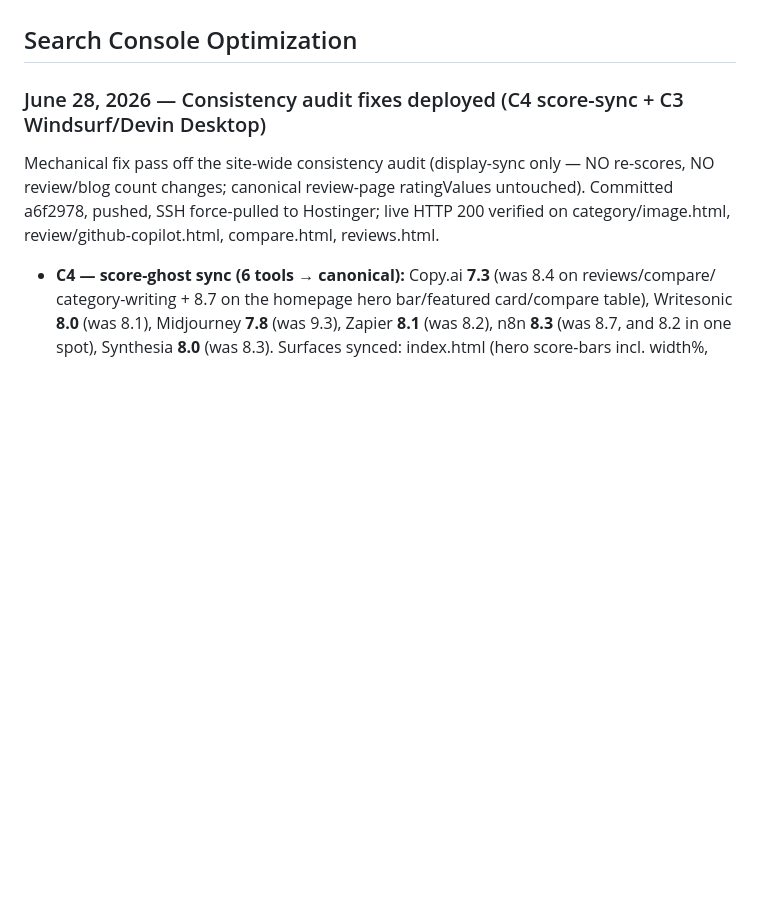
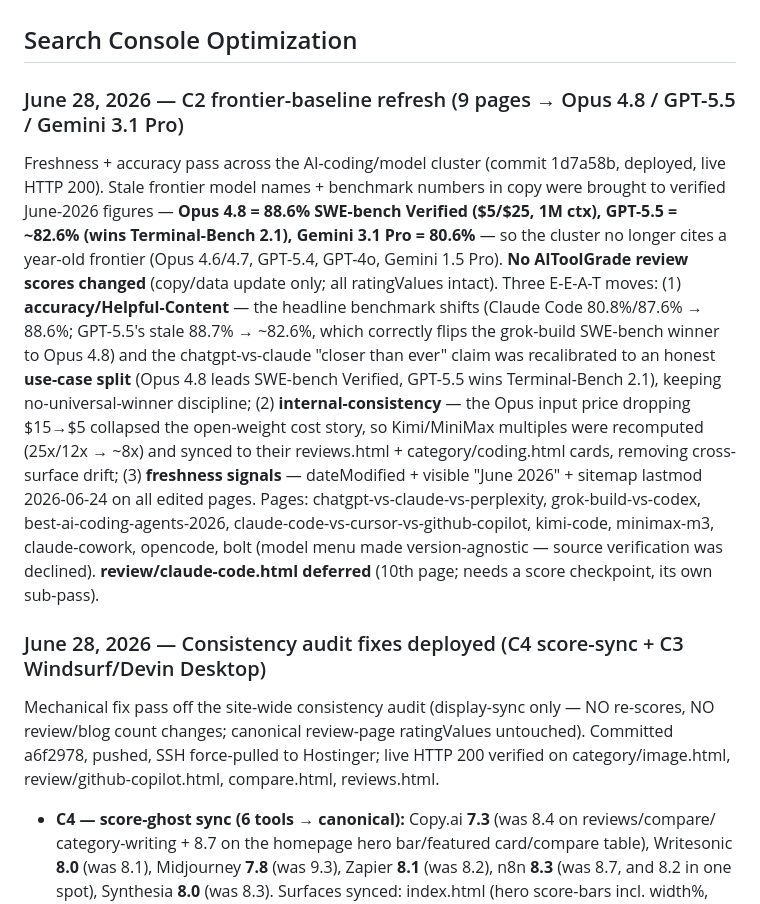
Before and after one commit to richn33-sys/aitoolgrade, a Markdown page: CLAUDE.md, the part around one of its changes. Rendered like a GitHub page; blank space fills up the shorter version.

Commit message:
Housekeeping: log C2 frontier-baseline sweep DONE (9 pages → Opus 4.8 / GPT-5.5); claude-code.html still OPEN
- Mark C2 mechanical sweep DONE (9 of 10 pages, commit 1d7a58b, deployed); list pages + figures used.
- claude-code.html remains OPEN as its own sub-pass (frontier bump + score checkpoint).
- Dated Search Console entry (frontier refresh to Opus 4.8 / GPT-5.5 / Gemini 3.1 Pro).
- Flagged out-of-scope GPT-4o leftovers (chatgpt.html, perplexity.html, best-free-* blogs) for follow-up.
- No AIToolGrade score changes, no count changes (copy/benchmark-data update only).

Co-Authored-By: Claude Opus 4.8 (1M context) <noreply@anthropic.com>

```diff
--- a/CLAUDE.md
+++ b/CLAUDE.md
@@ -810,6 +813,25 @@ These are NOT content-build items; they're recurring obligations and projects th
 - ChatGPT, Cursor, Grammarly, Perplexity, Jasper, Notion AI pricing all updated ✅
 
 ## Search Console Optimization
+
+### June 28, 2026 — C2 frontier-baseline refresh (9 pages → Opus 4.8 / GPT-5.5 / Gemini 3.1 Pro)
+Freshness + accuracy pass across the AI-coding/model cluster (commit 1d7a58b, deployed, live HTTP 200).
+Stale frontier model names + benchmark numbers in copy were brought to verified June-2026 figures —
+**Opus 4.8 = 88.6% SWE-bench Verified ($5/$25, 1M ctx), GPT-5.5 = ~82.6% (wins Terminal-Bench 2.1),
+Gemini 3.1 Pro = 80.6%** — so the cluster no longer cites a year-old frontier (Opus 4.6/4.7, GPT-5.4,
+GPT-4o, Gemini 1.5 Pro). **No AIToolGrade review scores changed** (copy/data update only; all
+ratingValues intact). Three E-E-A-T moves: (1) **accuracy/Helpful-Content** — the headline benchmark
+shifts (Claude Code 80.8%/87.6% → 88.6%; GPT-5.5's stale 88.7% → ~82.6%, which correctly flips the
+grok-build SWE-bench winner to Opus 4.8) and the chatgpt-vs-claude "closer than ever" claim was
+recalibrated to an honest **use-case split** (Opus 4.8 leads SWE-bench Verified, GPT-5.5 wins
+Terminal-Bench 2.1), keeping no-universal-winner discipline; (2) **internal-consistency** — the Opus
+input price dropping $15→$5 collapsed the open-weight cost story, so Kimi/MiniMax multiples were
+recomputed (25x/12x → ~8x) and synced to their reviews.html + category/coding.html cards, removing
+cross-surface drift; (3) **freshness signals** — dateModified + visible "June 2026" + sitemap lastmod
+2026-06-24 on all edited pages. Pages: chatgpt-vs-claude-vs-perplexity, grok-build-vs-codex,
+best-ai-coding-agents-2026, claude-code-vs-cursor-vs-github-copilot, kimi-code, minimax-m3,
+claude-cowork, opencode, bolt (model menu made version-agnostic — source verification was declined).
+**review/claude-code.html deferred** (10th page; needs a score checkpoint, its own sub-pass).
 
 ### June 28, 2026 — Consistency audit fixes deployed (C4 score-sync + C3 Windsurf/Devin Desktop)
 Mechanical fix pass off the site-wide consistency audit (display-sync only — NO re-scores, NO
```
Also changed, not shown: other parts of CLAUDE.md (+4 -1 lines).
